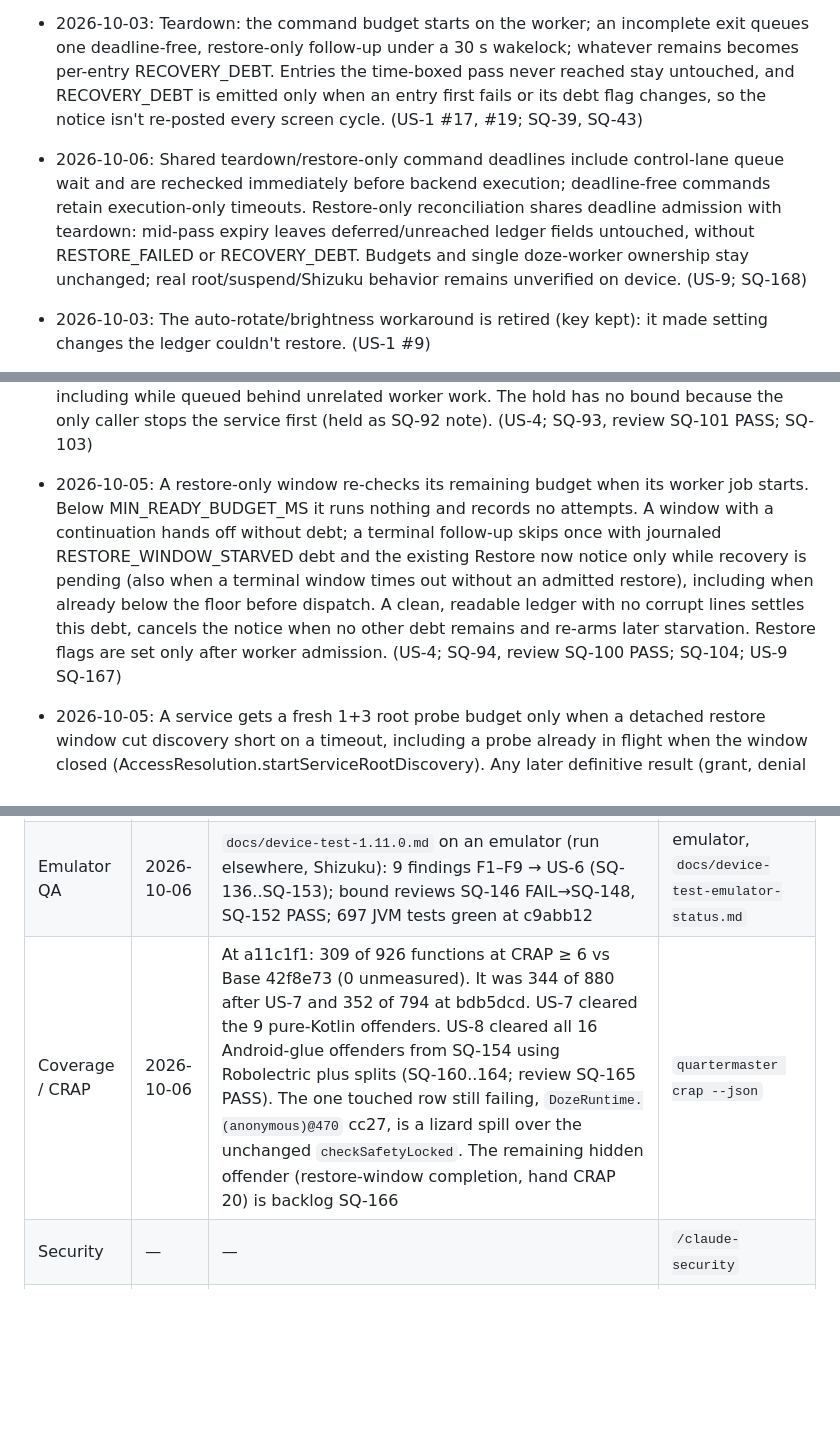
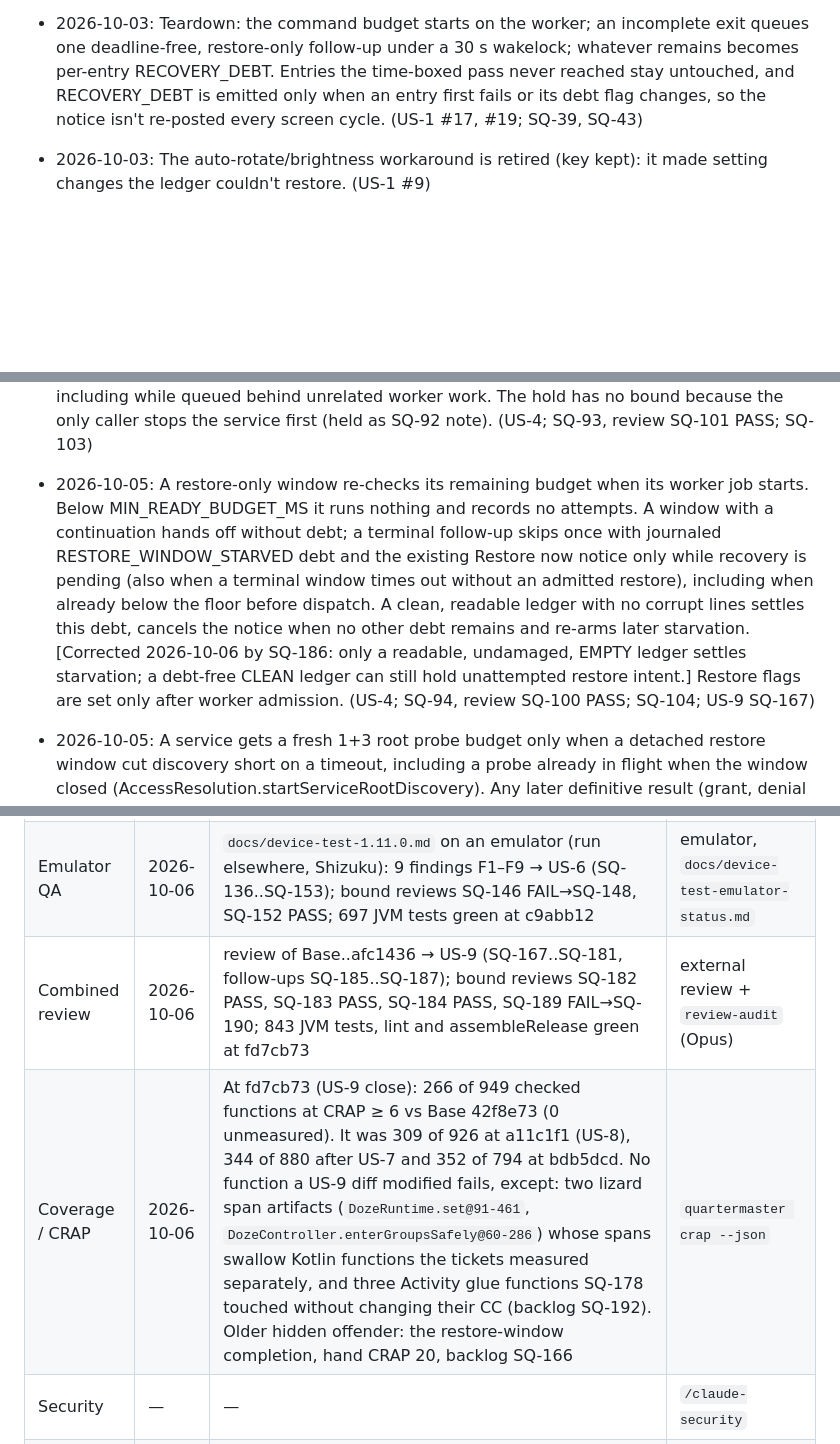
Before and after one commit to akane599/AkaDoZe, a Markdown page: PROGRESS.md, 3 parts joined by grey strips. GitHub-like rendering; blank space fills up the shorter version.

Commit message:
Log US-9 decisions and audit results
Co-Authored-By: Claude Opus 5.5 (1M context) <noreply@anthropic.com>

```diff
--- a/PROGRESS.md
+++ b/PROGRESS.md
@@ -17,7 +17,6 @@ _Work items, stories and blockers live on the Sidequest board. This file keeps w
 - 2026-10-03: External control: basic start/stop gate on by default, privileged gate off; an external REAPPLY never cancels a pending enter or shortens the user's `dozeEnterDelay`. (US-1 #13, #15)
 - 2026-10-03: Self-tests run only while the service is attached; no reconcile on every process start, so a cold start never builds the runtime or asks for su. (US-1 #16)
 - 2026-10-03: Teardown: the command budget starts on the worker; an incomplete exit queues one deadline-free, restore-only follow-up under a 30 s wakelock; whatever remains becomes per-entry RECOVERY_DEBT. Entries the time-boxed pass never reached stay untouched, and RECOVERY_DEBT is emitted only when an entry first fails or its debt flag changes, so the notice isn't re-posted every screen cycle. (US-1 #17, #19; SQ-39, SQ-43)
-- 2026-10-06: Shared teardown/restore-only command deadlines include control-lane queue wait and are rechecked immediately before backend execution; deadline-free commands retain execution-only timeouts. Restore-only reconciliation shares deadline admission with teardown: mid-pass expiry leaves deferred/unreached ledger fields untouched, without RESTORE_FAILED or RECOVERY_DEBT. Budgets and single doze-worker ownership stay unchanged; real root/suspend/Shizuku behavior remains unverified on device. (US-9; SQ-168)
 - 2026-10-03: The auto-rotate/brightness workaround is retired (key kept): it made setting changes the ledger couldn't restore. (US-1 #9)
 - 2026-10-03: User-visible strings say "EnforceDoze" (matches `app_name` and the translations); the repo and branch keep the AkaDoZe name. A full rebrand is the user's call.
 - 2026-10-03: Parallel dispatch on the 22 GB machine: up to 4 Gradle tickets and at most 3 concurrent Opus agents (user direction). (US-1 #10, #11)
@@ -31,7 +30,7 @@ _Work items, stories and blockers live on the Sidequest board. This file keeps w
 - 2026-10-04: The reset clears WRITE_SETTINGS through its app-op (`appops set <pkg> WRITE_SETTINGS default`), because `pm revoke` rejects that appop permission. The readback accepts only AOSP's forms: "No operations." (the op is pruned at its default) and "WRITE_SETTINGS: <mode>" with optional history; UID modes and other output stay UNVERIFIED. (US-3; SQ-75)
 - 2026-10-04: App-suspend restore counts any shell, root or `android` suspender as ours, whichever mode is current, because the execution mode can change between apply and restore. Other suspenders (e.g. Digital Wellbeing) don't block restore. (US-3; SQ-80)
 - 2026-10-05: A reset requested while the service is attached is held and posted right after that service's teardown runnable (ServiceResetQueue), so teardown never waits behind the reset. TEARDOWN_TIMEOUT is emitted whenever teardown has not finished by the wait deadline, including while queued behind unrelated worker work. The hold has no bound because the only caller stops the service first (held as SQ-92 note). (US-4; SQ-93, review SQ-101 PASS; SQ-103)
-- 2026-10-05: A restore-only window re-checks its remaining budget when its worker job starts. Below MIN_READY_BUDGET_MS it runs nothing and records no attempts. A window with a continuation hands off without debt; a terminal follow-up skips once with journaled RESTORE_WINDOW_STARVED debt and the existing Restore now notice only while recovery is pending (also when a terminal window times out without an admitted restore), including when already below the floor before dispatch. A clean, readable ledger with no corrupt lines settles this debt, cancels the notice when no other debt remains and re-arms later starvation. Restore flags are set only after worker admission. (US-4; SQ-94, review SQ-100 PASS; SQ-104; US-9 SQ-167)
+- 2026-10-05: A restore-only window re-checks its remaining budget when its worker job starts. Below MIN_READY_BUDGET_MS it runs nothing and records no attempts. A window with a continuation hands off without debt; a terminal follow-up skips once with journaled RESTORE_WINDOW_STARVED debt and the existing Restore now notice only while recovery is pending (also when a terminal window times out without an admitted restore), including when already below the floor before dispatch. A clean, readable ledger with no corrupt lines settles this debt, cancels the notice when no other debt remains and re-arms later starvation. [Corrected 2026-10-06 by SQ-186: only a readable, undamaged, EMPTY ledger settles starvation; a debt-free CLEAN ledger can still hold unattempted restore intent.] Restore flags are set only after worker admission. (US-4; SQ-94, review SQ-100 PASS; SQ-104; US-9 SQ-167)
 - 2026-10-05: A service gets a fresh 1+3 root probe budget only when a detached restore window cut discovery short on a timeout, including a probe already in flight when the window closed (AccessResolution.startServiceRootDiscovery). Any later definitive result (grant, denial or exception) clears that handoff; a close without a pending root probe never labels a later mode-switch probe detached. Known root, an exhausted 1+3 budget, and service-owned closure never reopen on attach. A detached window still settles on its first timeout. (US-4; SQ-95, repaired by SQ-102/SQ-109)
 
 - 2026-10-05: APP + adb-granted DUMP with "Disable motion sensors" on now runs a SENSOR_ONLY session: sensors only, natural Doze decides idling, no external REAPPLY. This reverses the US-1 rejection now that the mode is an explicit `SessionMode` rather than a broadened `canRunSessions` (SystemReset still shares that predicate). A session that loses Shizuku recovers first, then continues sensor-only in the same epoch and upgrades back to FORCE when access returns. Service-start self-whitelisting stays ungated by mode: SQ-116's gate failed review SQ-131 and was repaired by SQ-132. (US-5; SQ-41 → SQ-114/116/118)
@@ -91,7 +102,8 @@ _Work items, stories and blockers live on the Sidequest board. This file keeps w
 | Code audit | 2026-10-05 | `/code-audit` (8 reviewers, fable/high, run in a separate environment) over 61f061a..112cf3c: 7 verified findings (1 P2, 6 P3), fixed in US-4 (SQ-93..SQ-99); bound reviews SQ-100 PASS, SQ-101 PASS; low review notes held in SQ-92 | `/code-audit` |
 | PR review | 2026-10-05 | review of 61f061a..5aa3e68 + post-release backlog → US-5 (SQ-104..SQ-135); bound reviews SQ-130 PASS, SQ-131 FAIL→SQ-132, SQ-134 FAIL→SQ-135; 623 JVM tests green at 15091cb | `/code-review` + `review-audit` (Opus) |
 | Emulator QA | 2026-10-06 | `docs/device-test-1.11.0.md` on an emulator (run elsewhere, Shizuku): 9 findings F1–F9 → US-6 (SQ-136..SQ-153); bound reviews SQ-146 FAIL→SQ-148, SQ-152 PASS; 697 JVM tests green at c9abb12 | emulator, `docs/device-test-emulator-status.md` |
-| Coverage / CRAP | 2026-10-06 | At a11c1f1: 309 of 926 functions at CRAP ≥ 6 vs Base 42f8e73 (0 unmeasured). It was 344 of 880 after US-7 and 352 of 794 at bdb5dcd. US-7 cleared the 9 pure-Kotlin offenders. US-8 cleared all 16 Android-glue offenders from SQ-154 using Robolectric plus splits (SQ-160..164; review SQ-165 PASS). The one touched row still failing, `DozeRuntime.(anonymous)@470` cc27, is a lizard spill over the unchanged `checkSafetyLocked`. The remaining hidden offender (restore-window completion, hand CRAP 20) is backlog SQ-166 | `quartermaster crap --json` |
+| Combined review | 2026-10-06 | review of Base..afc1436 → US-9 (SQ-167..SQ-181, follow-ups SQ-185..SQ-187); bound reviews SQ-182 PASS, SQ-183 PASS, SQ-184 PASS, SQ-189 FAIL→SQ-190; 843 JVM tests, lint and assembleRelease green at fd7cb73 | external review + `review-audit` (Opus) |
+| Coverage / CRAP | 2026-10-06 | At fd7cb73 (US-9 close): 266 of 949 checked functions at CRAP ≥ 6 vs Base 42f8e73 (0 unmeasured). It was 309 of 926 at a11c1f1 (US-8), 344 of 880 after US-7 and 352 of 794 at bdb5dcd. No function a US-9 diff modified fails, except: two lizard span artifacts (`DozeRuntime.set@91-461`, `DozeController.enterGroupsSafely@60-286`) whose spans swallow Kotlin functions the tickets measured separately, and three Activity glue functions SQ-178 touched without changing their CC (backlog SQ-192). Older hidden offender: the restore-window completion, hand CRAP 20, backlog SQ-166 | `quartermaster crap --json` |
 | Security | — | — | `/claude-security` |
 | UI / design | — | — | `/ui-overhaul` phase review |
 | Lint | 2026-10-03 | baseline captured: 160 pre-existing issues in app/lint-baseline.xml (only new issues fail) | `./gradlew :app:lintDebug -q` |
```
Also changed, not shown: other parts of PROGRESS.md (+12 -0 lines).
